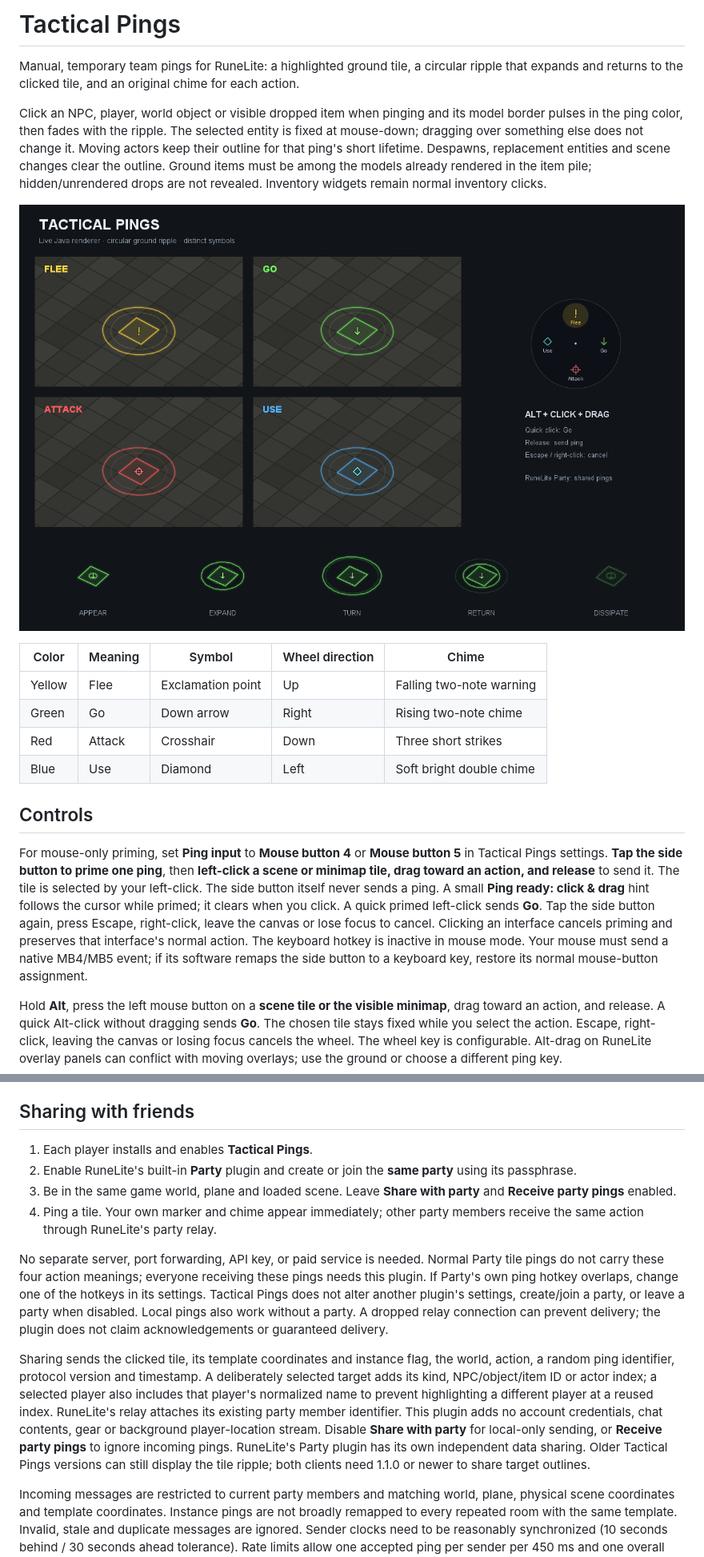
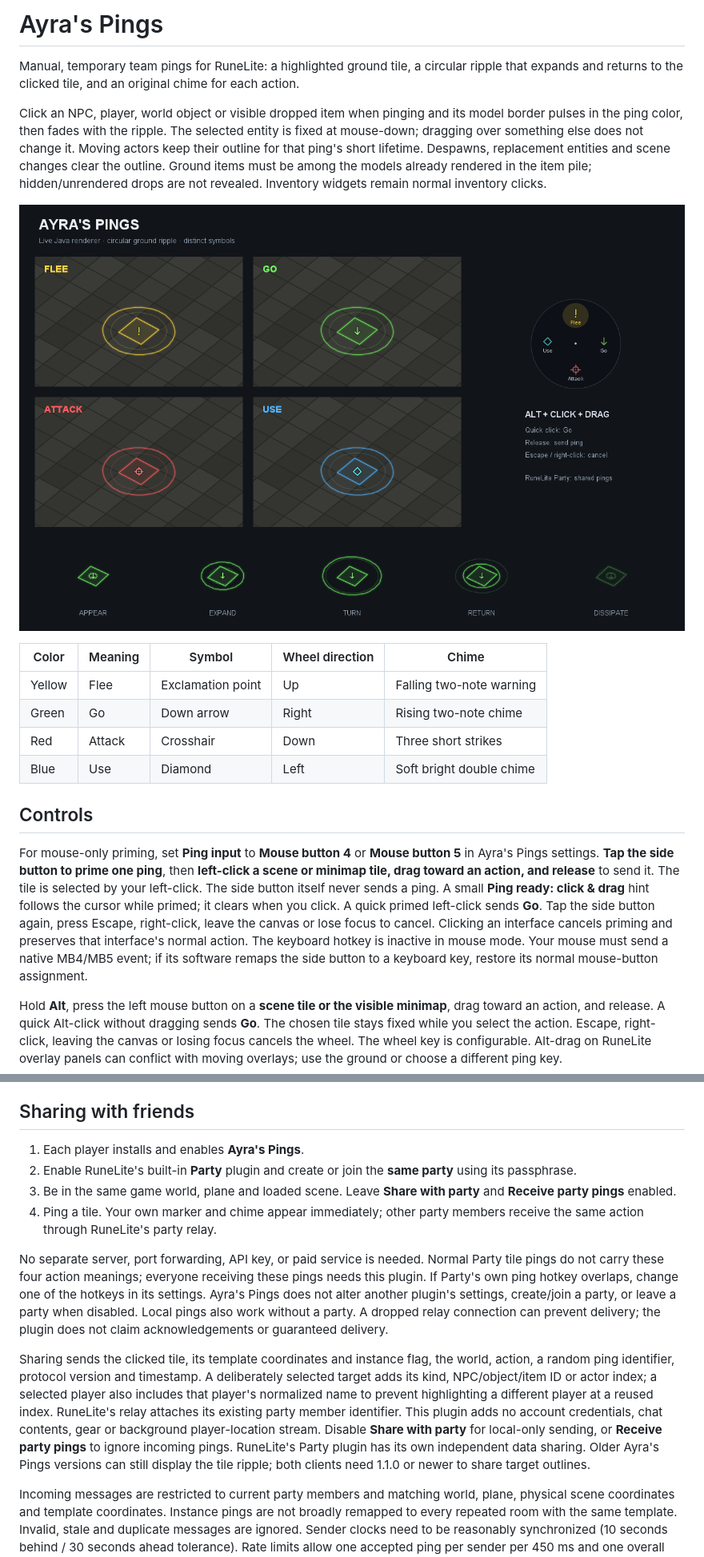
Before and after one commit to drewapalooza/tactical-pings, a Markdown page: README.md, 2 parts joined by grey strips. Shown at 80% size. Drawn GitHub-style; pictures changed too: docs/renderer.png.

Commit message:
Rename plugin to Ayra's Pings

```diff
--- a/README.md
+++ b/README.md
@@ -1,5 +1,5 @@
 <!-- Copyright (c) 2026, Drew. SPDX-License-Identifier: BSD-2-Clause -->
-# Tactical Pings
+# Ayra's Pings
 
 Manual, temporary team pings for RuneLite: a highlighted ground tile, a circular ripple that expands and returns to the clicked tile, and an original chime for each action.
 
@@ -16,7 +16,7 @@ Click an NPC, player, world object or visible dropped item when pinging and its
 
 ## Controls
 
-For mouse-only priming, set **Ping input** to **Mouse button 4** or **Mouse button 5** in Tactical Pings settings. **Tap the side button to prime one ping**, then **left-click a scene or minimap tile, drag toward an action, and release** to send it. The tile is selected by your left-click. The side button itself never sends a ping. A small **Ping ready: click & drag** hint follows the cursor while primed; it clears when you click. A quick primed left-click sends **Go**. Tap the side button again, press Escape, right-click, leave the canvas or lose focus to cancel. Clicking an interface cancels priming and preserves that interface's normal action. The keyboard hotkey is inactive in mouse mode. Your mouse must send a native MB4/MB5 event; if its software remaps the side button to a keyboard key, restore its normal mouse-button assignment.
+For mouse-only priming, set **Ping input** to **Mouse button 4** or **Mouse button 5** in Ayra's Pings settings. **Tap the side button to prime one ping**, then **left-click a scene or minimap tile, drag toward an action, and release** to send it. The tile is selected by your left-click. The side button itself never sends a ping. A small **Ping ready: click & drag** hint follows the cursor while primed; it clears when you click. A quick primed left-click sends **Go**. Tap the side button again, press Escape, right-click, leave the canvas or lose focus to cancel. Clicking an interface cancels priming and preserves that interface's normal action. The keyboard hotkey is inactive in mouse mode. Your mouse must send a native MB4/MB5 event; if its software remaps the side button to a keyboard key, restore its normal mouse-button assignment.
 
 Hold **Alt**, press the left mouse button on a **scene tile or the visible minimap**, drag toward an action, and release. A quick Alt-click without dragging sends **Go**. The chosen tile stays fixed while you select the action. Escape, right-click, leaving the canvas or losing focus cancels the wheel. The wheel key is configurable. Alt-drag on RuneLite overlay panels can conflict with moving overlays; use the ground or choose a different ping key.
 
@@ -30,14 +30,14 @@ This version supports the game scene and minimap, with the local player's top-le
 
 ## Sharing with friends
 
-1. Each player installs and enables **Tactical Pings**.
+1. Each player installs and enables **Ayra's Pings**.
 2. Enable RuneLite's built-in **Party** plugin and create or join the **same party** using its passphrase.
 3. Be in the same game world, plane and loaded scene. Leave **Share with party** and **Receive party pings** enabled.
 4. Ping a tile. Your own marker and chime appear immediately; other party members receive the same action through RuneLite's party relay.
 
-No separate server, port forwarding, API key, or paid service is needed. Normal Party tile pings do not carry these four action meanings; everyone receiving these pings needs this plugin. If Party's own ping hotkey overlaps, change one of the hotkeys in its settings. Tactical Pings does not alter another plugin's settings, create/join a party, or leave a party when disabled. Local pings also work without a party. A dropped relay connection can prevent delivery; the plugin does not claim acknowledgements or guaranteed delivery.
+No separate server, port forwarding, API key, or paid service is needed. Normal Party tile pings do not carry these four action meanings; everyone receiving these pings needs this plugin. If Party's own ping hotkey overlaps, change one of the hotkeys in its settings. Ayra's Pings does not alter another plugin's settings, create/join a party, or leave a party when disabled. Local pings also work without a party. A dropped relay connection can prevent delivery; the plugin does not claim acknowledgements or guaranteed delivery.
 
-Sharing sends the clicked tile, its template coordinates and instance flag, the world, action, a random ping identifier, protocol version and timestamp. A deliberately selected target adds its kind, NPC/object/item ID or actor index; a selected player also includes that player's normalized name to prevent highlighting a different player at a reused index. RuneLite's relay attaches its existing party member identifier. This plugin adds no account credentials, chat contents, gear or background player-location stream. Disable **Share with party** for local-only sending, or **Receive party pings** to ignore incoming pings. RuneLite's Party plugin has its own independent data sharing. Older Tactical Pings versions can still display the tile ripple; both clients need 1.1.0 or newer to share target outlines.
+Sharing sends the clicked tile, its template coordinates and instance flag, the world, action, a random ping identifier, protocol version and timestamp. A deliberately selected target adds its kind, NPC/object/item ID or actor index; a selected player also includes that player's normalized name to prevent highlighting a different player at a reused index. RuneLite's relay attaches its existing party member identifier. This plugin adds no account credentials, chat contents, gear or background player-location stream. Disable **Share with party** for local-only sending, or **Receive party pings** to ignore incoming pings. RuneLite's Party plugin has its own independent data sharing. Older Ayra's Pings versions can still display the tile ripple; both clients need 1.1.0 or newer to share target outlines.
 
 Incoming messages are restricted to current party members and matching world, plane, physical scene coordinates and template coordinates. Instance pings are not broadly remapped to every repeated room with the same template. Invalid, stale and duplicate messages are ignored. Sender clocks need to be reasonably synchronized (10 seconds behind / 30 seconds ahead tolerance). Rate limits allow one accepted ping per sender per 450 ms and one overall per 120 ms, with bounded history and active markers. Extra pings are dropped to limit visual and audio spam.
 
```
Also changed, not shown: other parts of README.md (+2 -2 lines), SUBMISSION.md (+1 -1 lines), 5 other files.
